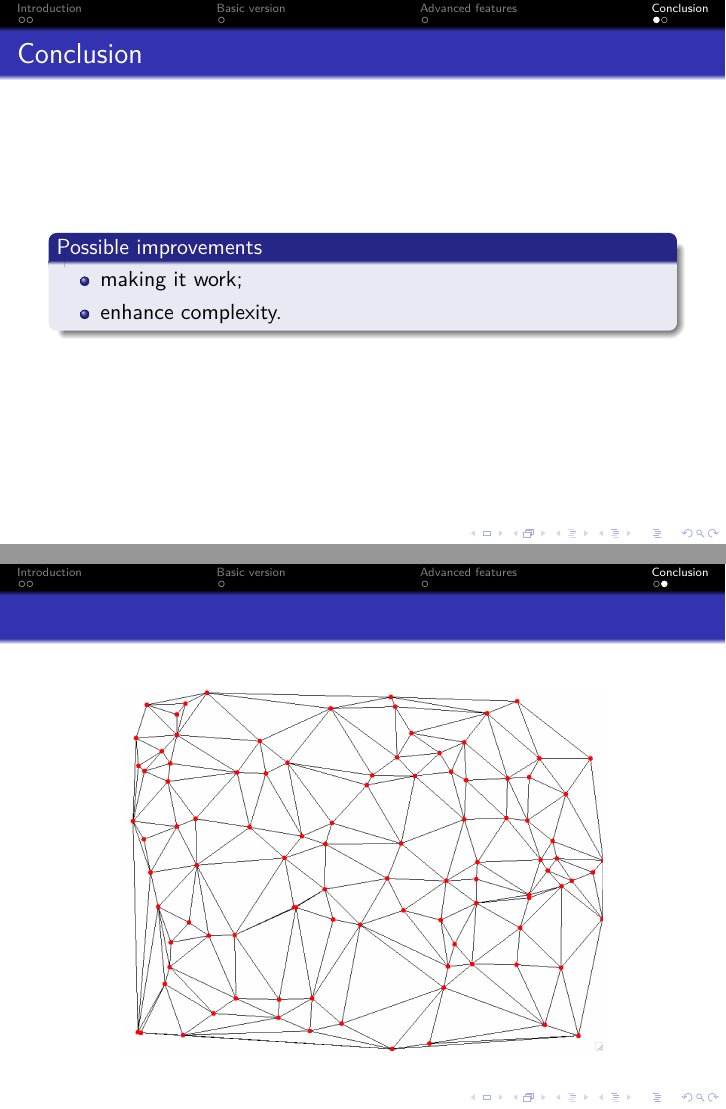
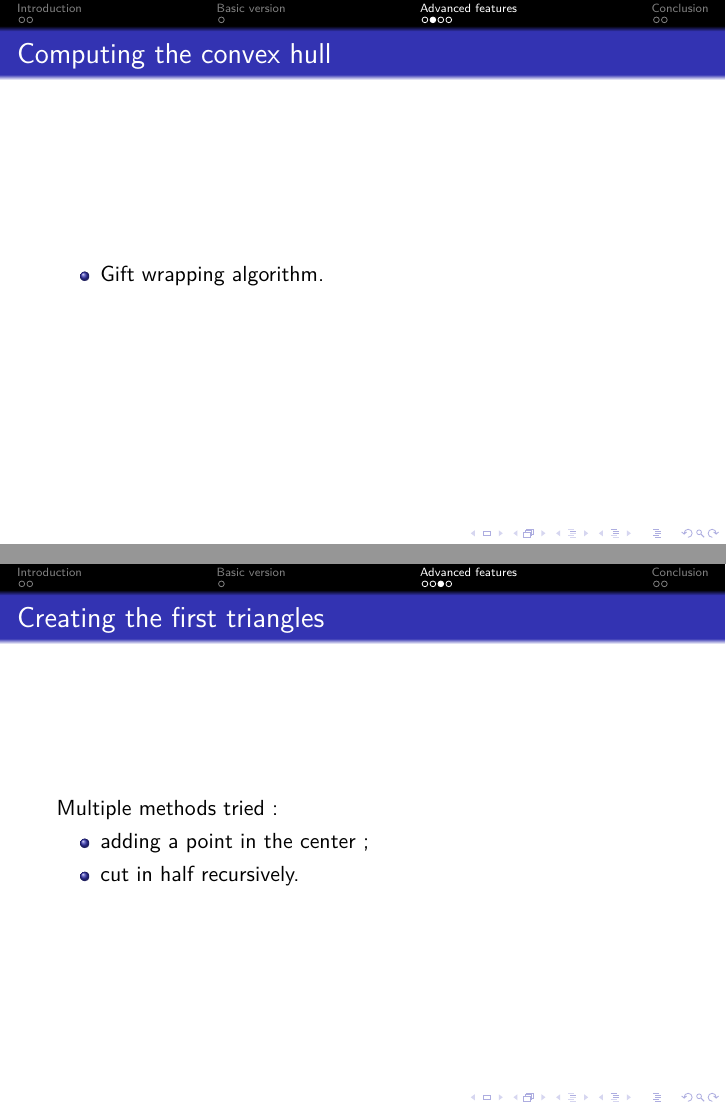
Before and after one commit to SimonBi/project2_PROG1, LaTeX slides (Bihel_presentation.tex): pages 5 and 6 of 6 before the commit and pages 5 and 6 of 9 after it, joined at a grey line. Compiled offline with pdfLaTeX.

Commit message:
bit of work on presentation

```diff
--- a/Bihel_presentation.tex
+++ b/Bihel_presentation.tex
@@ -46,0 +60,15 @@
+	\begin{frame}
+		\frametitle{Computing the convex hull}
+		\begin{itemize}
+			\item Gift wrapping algorithm.
+		\end{itemize}
+	\end{frame}
+
+	\begin{frame}
+		\frametitle{Creating the first triangles}
+		Multiple methods tried :
+		\begin{itemize}
+			\item adding a point in the center ;
+			\item cut in half recursively.
+		\end{itemize}
+	\end{frame}
@@ -48,7 +87,6 @@
 
 
 	\section*{Conclusion}
-	\subsection*{Conclusion}
 	\begin{frame}
 		\frametitle{Conclusion}
 		\begin{block}{Possible improvements}
```
Also changed, not shown: Bihel_presentation.tex (27 more changed lines).
